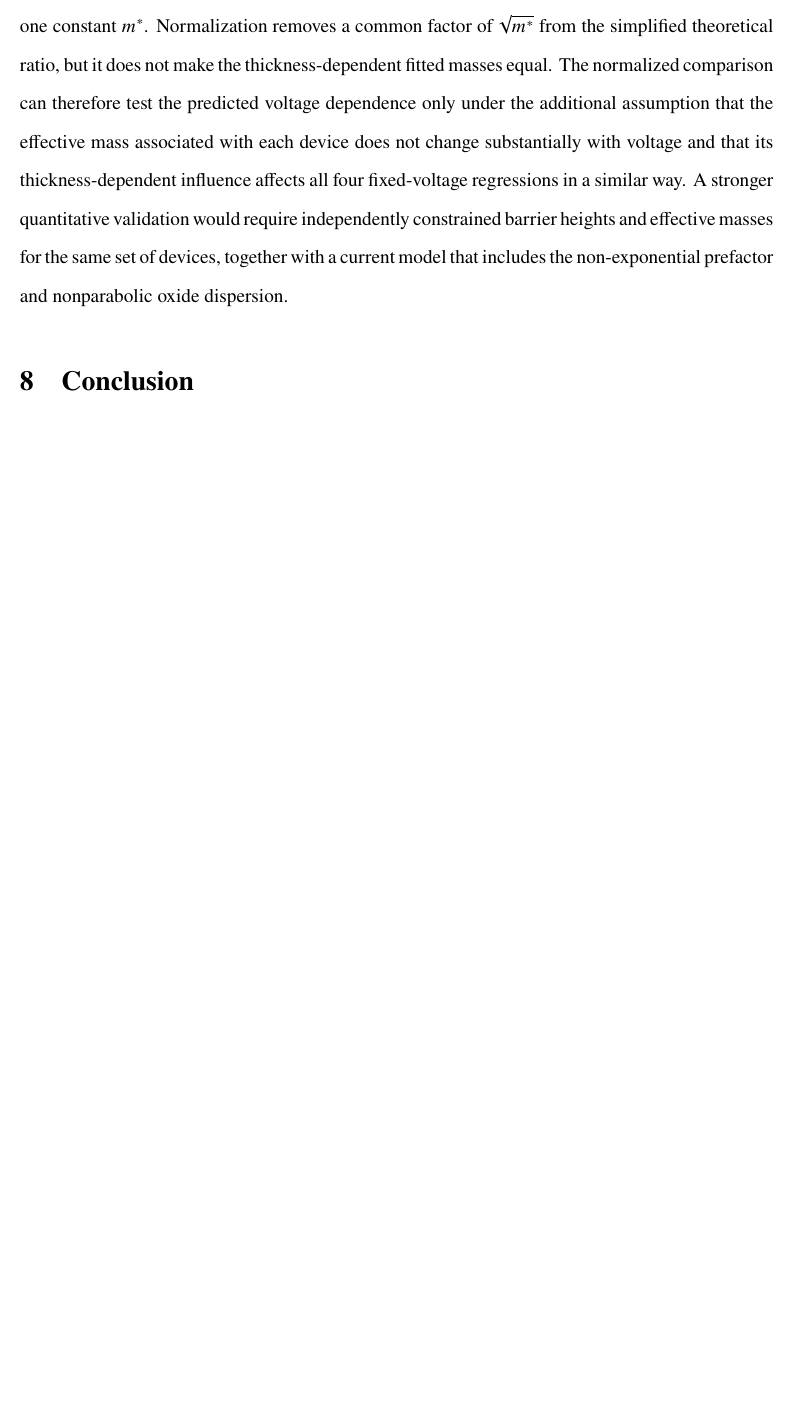
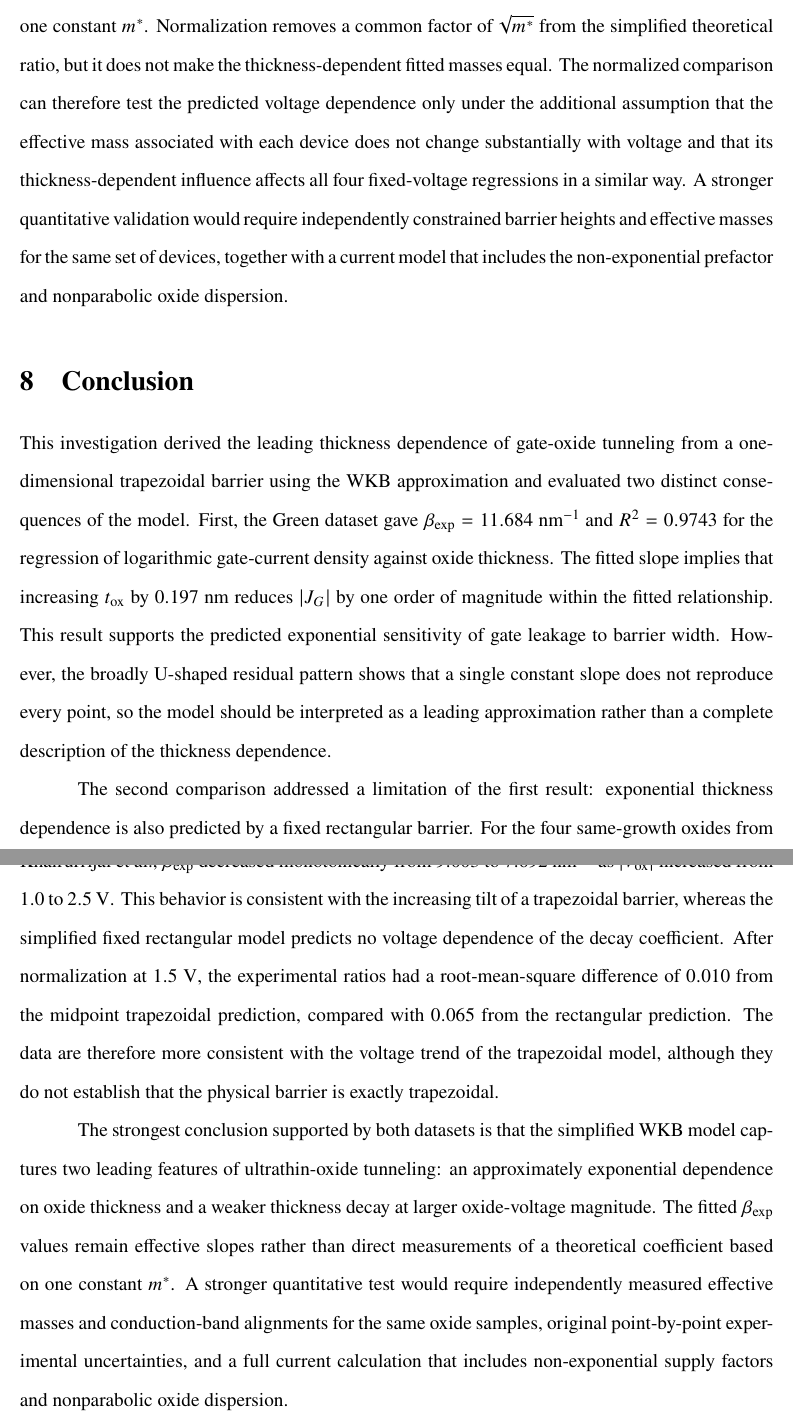
Before and after one commit to 18190716631-source/quantum-tunnelling-proposal, a LaTeX paper (main.tex): part of page 26 of 28 before the commit and two parts of pages 26 and 27 of 29 after it, the two joined at a grey line, cut so that both start at the same text, the shorter picture padded with empty space. Compiled offline with pdfLaTeX.

Commit message:
Add abstract and conclusion

```diff
--- a/main.tex
+++ b/main.tex
@@ -861,6 +865,12 @@ Consequently, the experimentally fitted \(\beta_{\mathrm{exp}}\) should be inter
 
 \section{Conclusion}
 
+This investigation derived the leading thickness dependence of gate-oxide tunneling from a one-dimensional trapezoidal barrier using the WKB approximation and evaluated two distinct consequences of the model. First, the Green dataset gave \(\beta_{\mathrm{exp}}=11.684~\mathrm{nm^{-1}}\) and \(R^2=0.9743\) for the regression of logarithmic gate-current density against oxide thickness. The fitted slope implies that increasing \(t_{\mathrm{ox}}\) by \(0.197~\mathrm{nm}\) reduces \(\lvert J_G\rvert\) by one order of magnitude within the fitted relationship. This result supports the predicted exponential sensitivity of gate leakage to barrier width. However, the broadly U-shaped residual pattern shows that a single constant slope does not reproduce every point, so the model should be interpreted as a leading approximation rather than a complete description of the thickness dependence.
+
+The second comparison addressed a limitation of the first result: exponential thickness dependence is also predicted by a fixed rectangular barrier. For the four same-growth oxides from Khairurrijal et al., \(\beta_{\mathrm{exp}}\) decreased monotonically from \(9.003\) to \(7.692~\mathrm{nm^{-1}}\) as \(\lvert V_{\mathrm{ox}}\rvert\) increased from \(1.0\) to \(2.5~\mathrm{V}\). This behavior is consistent with the increasing tilt of a trapezoidal barrier, whereas the simplified fixed rectangular model predicts no voltage dependence of the decay coefficient. After normalization at \(1.5~\mathrm{V}\), the experimental ratios had a root-mean-square difference of \(0.010\) from the midpoint trapezoidal prediction, compared with \(0.065\) from the rectangular prediction. The data are therefore more consistent with the voltage trend of the trapezoidal model, although they do not establish that the physical barrier is exactly trapezoidal.
+
+The strongest conclusion supported by both datasets is that the simplified WKB model captures two leading features of ultrathin-oxide tunneling: an approximately exponential dependence on oxide thickness and a weaker thickness decay at larger oxide-voltage magnitude. The fitted \(\beta_{\mathrm{exp}}\) values remain effective slopes rather than direct measurements of a theoretical coefficient based on one constant \(m^*\). A stronger quantitative test would require independently measured effective masses and conduction-band alignments for the same oxide samples, original point-by-point experimental uncertainties, and a full current calculation that includes non-exponential supply factors and nonparabolic oxide dispersion.
+
 \newpage
 \IfFileExists{IEEEtran.bst}{\bibliographystyle{IEEEtran}}{\bibliographystyle{unsrt}}
 \bibliography{references}
```
Also changed, not shown: main.tex (4 more changed lines).
